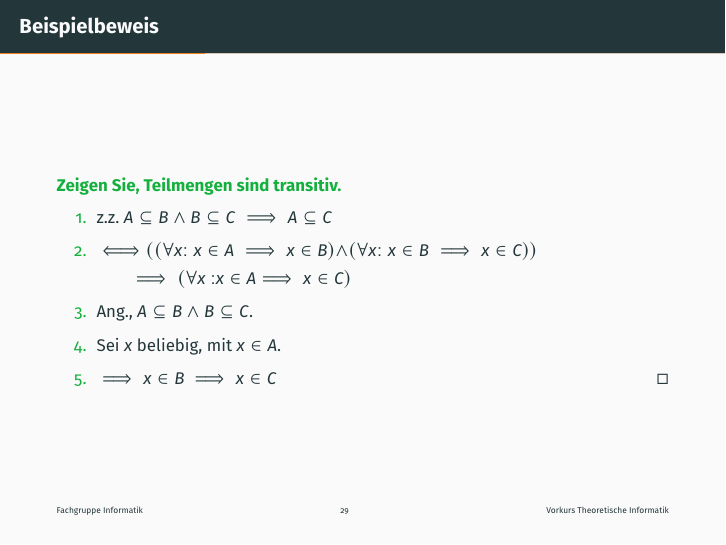
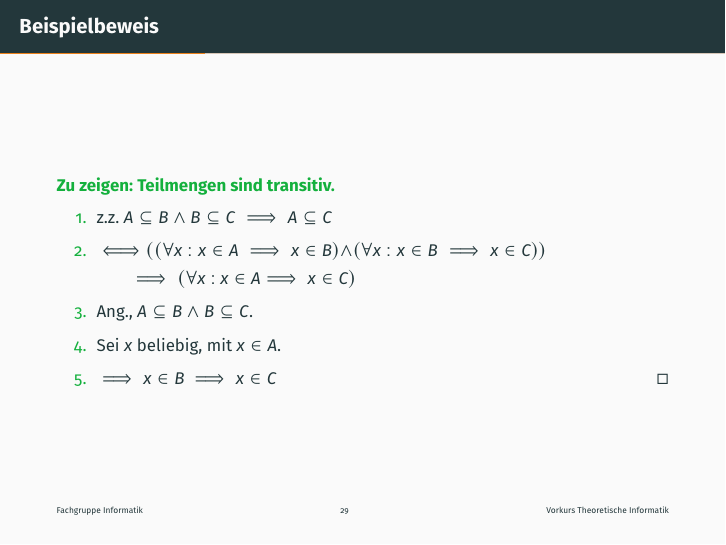
Before and after one commit to FIUS/theo-vorkurs-folien, LaTeX slides (presentation/slides/day-2.tex, which reads presentation/parts/beweise-intro.tex): page 29 of 113. Compiled offline with pdfLaTeX.

Commit message:
Gramatik fixes

```diff
--- a/presentation/parts/beweise-intro.tex
+++ b/presentation/parts/beweise-intro.tex
@@ -26,15 +26,15 @@
 
 \subsubsection{Beweisbeispiel: Transitivität der Teilmenge}
 \begin{frame}[fragile]{Beispielbeweis}
-\begin{exampleblock}{Zeigen Sie, Teilmengen sind transitiv.}
+\begin{exampleblock}{Zu zeigen: Teilmengen sind transitiv.}
 \begin{enumerate}
     \item<1->\alert<1|handout:0>{
         \only<1|handout:0>{zu zeigen: }\onslide<2->{z.z. }$A\subseteq B\wedge B\subseteq C \alert<3|handout:0>{\implies\text{}}A\subseteq C$
         }
     \item<2->\alert<2|handout:0>{
         \only<2|handout:0>{Umschreiben:\\}
-        $\iff $\alert<4,5|handout:0>{$($\alert<9|handout:0>{$($\alert<6|handout:0>{$\forall x$}$: x \in A \implies x \in B)$}$ \wedge $\alert<10|handout:0>{$($\alert<6|handout:0>{$\forall x$}$: x \in B \implies x \in C)$}$)$}\\
-        \qquad\alert<3|handout:0>{$\implies$}$\;($\alert<6|handout:0>{$\forall x$}$\ : $\alert<7|handout:0>{$x \in A$}$ \implies x \in C)$
+        $\iff $\alert<4,5|handout:0>{$($\alert<9|handout:0>{$($\alert<6|handout:0>{$\forall x$}$\ : x \in A \implies x \in B)$}$ \wedge $\alert<10|handout:0>{$($\alert<6|handout:0>{$\forall x$}$\ : x \in B \implies x \in C)$}$)$}\\
+        \qquad\alert<3|handout:0>{$\implies$}$\;($\alert<6|handout:0>{$\forall x$}$\ :\ $\alert<7|handout:0>{$x \in A$}$ \implies x \in C)$
         }
     \item<3->\alert<3|handout:0>{
         \only<3|handout:0>{\emph{Implikation}\\
```
Also changed, not shown: presentation/parts/beweise-intro.tex (2 more changed lines).
